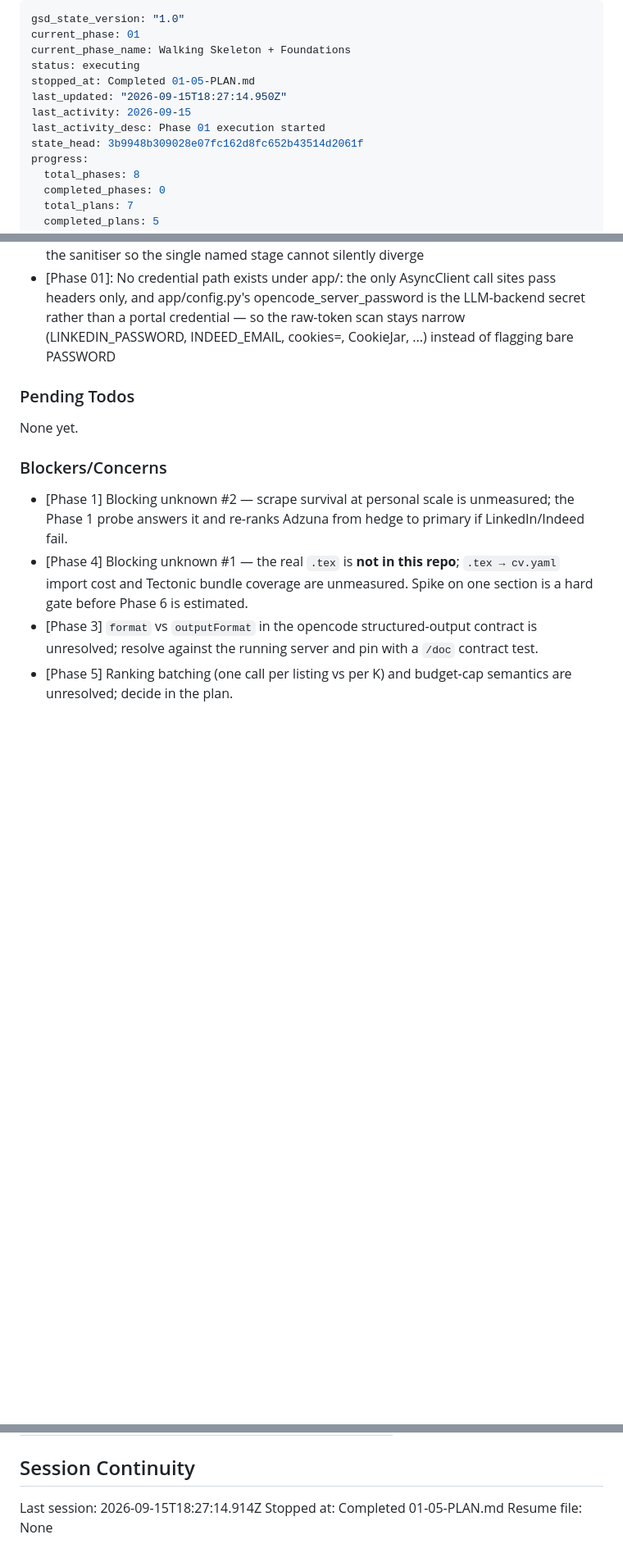
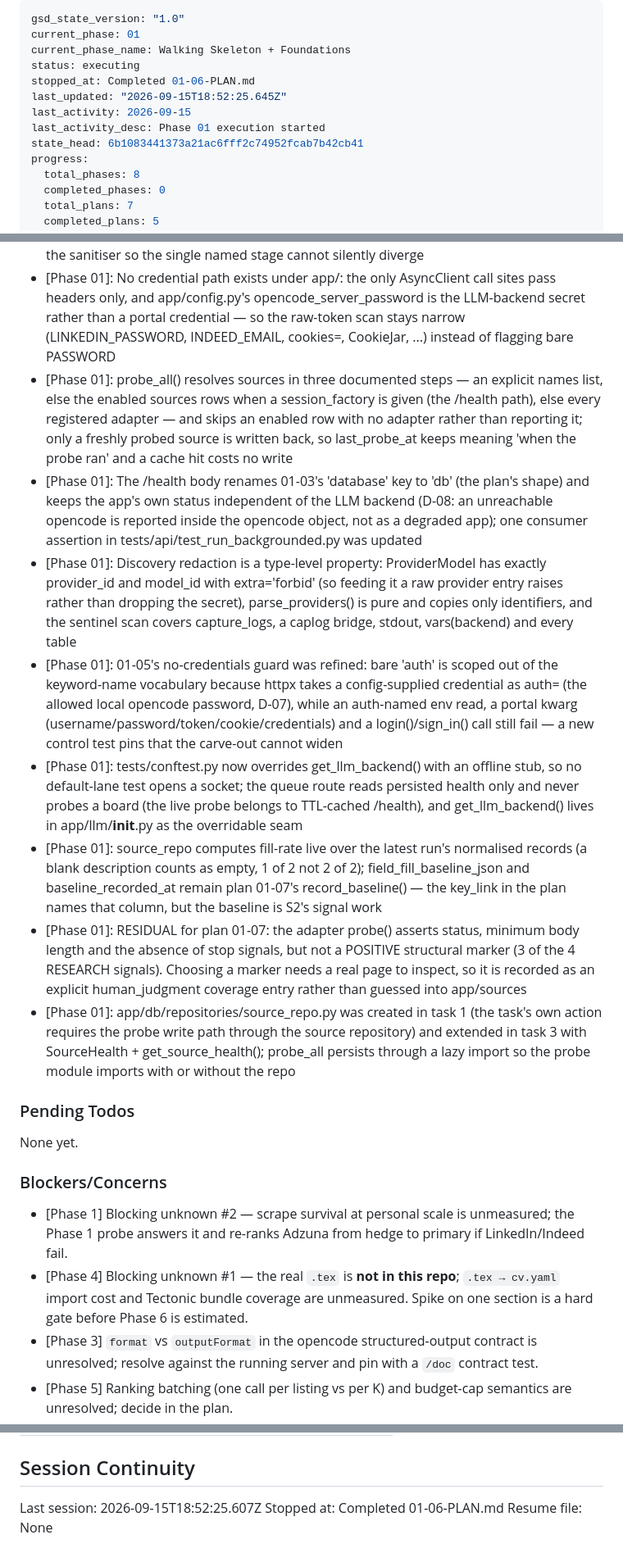
Before and after one commit to filipay/shortlist, a Markdown page: .planning/STATE.md, 3 parts joined by grey strips. Shown at 82% size. GitHub-like rendering; blank space fills up the shorter version.

Commit message:
docs(01-06): complete cached-probe and boot-tolerant-health plan

```diff
--- a/.planning/STATE.md
+++ b/.planning/STATE.md
@@ -3,11 +3,11 @@ gsd_state_version: "1.0"
 current_phase: 01
 current_phase_name: Walking Skeleton + Foundations
 status: executing
-stopped_at: Completed 01-05-PLAN.md
-last_updated: "2026-09-15T18:27:14.950Z"
+stopped_at: Completed 01-06-PLAN.md
+last_updated: "2026-09-15T18:52:25.645Z"
 last_activity: 2026-09-15
 last_activity_desc: Phase 01 execution started
-state_head: 3b9948b309028e07fc162d8fc652b43514d2061f
+state_head: 6b1083441373a21ac6fff2c74952fcab7b42cb41
 progress:
   total_phases: 8
   completed_phases: 0
@@ -96,6 +97,14 @@ Recent decisions affecting current work:
 - [Phase 01]: PLAT-04 fix (Rule 2): DEFAULT_QUERY, which hard-coded results_wanted=50 and location='Ireland' in app/pipeline, became default_query() reading settings.probe_results_wanted and the new settings.probe_query_location; no distinctive threshold literal remains in app/pipeline, which the literal-absence scan now enforces
 - [Phase 01]: SanitizeResult was renamed to SanitisedText (the plan's contract name) with SanitizeResult kept as an import-compatible alias; the stage keeps the name sanitize_listing rather than gaining a British-spelling duplicate, and a new test asserts no adapter imports the sanitiser so the single named stage cannot silently diverge
 - [Phase 01]: No credential path exists under app/: the only AsyncClient call sites pass headers only, and app/config.py's opencode_server_password is the LLM-backend secret rather than a portal credential — so the raw-token scan stays narrow (LINKEDIN_PASSWORD, INDEED_EMAIL, cookies=, CookieJar, ...) instead of flagging bare PASSWORD
+- [Phase 01]: probe_all() resolves sources in three documented steps — an explicit names list, else the enabled sources rows when a session_factory is given (the /health path), else every registered adapter — and skips an enabled row with no adapter rather than reporting it; only a freshly probed source is written back, so last_probe_at keeps meaning 'when the probe ran' and a cache hit costs no write
+- [Phase 01]: The /health body renames 01-03's 'database' key to 'db' (the plan's shape) and keeps the app's own status independent of the LLM backend (D-08: an unreachable opencode is reported inside the opencode object, not as a degraded app); one consumer assertion in tests/api/test_run_backgrounded.py was updated
+- [Phase 01]: Discovery redaction is a type-level property: ProviderModel has exactly provider_id and model_id with extra='forbid' (so feeding it a raw provider entry raises rather than dropping the secret), parse_providers() is pure and copies only identifiers, and the sentinel scan covers capture_logs, a caplog bridge, stdout, vars(backend) and every table
+- [Phase 01]: 01-05's no-credentials guard was refined: bare 'auth' is scoped out of the keyword-name vocabulary because httpx takes a config-supplied credential as auth= (the allowed local opencode password, D-07), while an auth-named env read, a portal kwarg (username/password/token/cookie/credentials) and a login()/sign_in() call still fail — a new control test pins that the carve-out cannot widen
+- [Phase 01]: tests/conftest.py now overrides get_llm_backend() with an offline stub, so no default-lane test opens a socket; the queue route reads persisted health only and never probes a board (the live probe belongs to TTL-cached /health), and get_llm_backend() lives in app/llm/__init__.py as the overridable seam
+- [Phase 01]: source_repo computes fill-rate live over the latest run's normalised records (a blank description counts as empty, 1 of 2 not 2 of 2); field_fill_baseline_json and baseline_recorded_at remain plan 01-07's record_baseline() — the key_link in the plan names that column, but the baseline is S2's signal work
+- [Phase 01]: RESIDUAL for plan 01-07: the adapter probe() asserts status, minimum body length and the absence of stop signals, but not a POSITIVE structural marker (3 of the 4 RESEARCH signals). Choosing a marker needs a real page to inspect, so it is recorded as an explicit human_judgment coverage entry rather than guessed into app/sources
+- [Phase 01]: app/db/repositories/source_repo.py was created in task 1 (the task's own action requires the probe write path through the source repository) and extended in task 3 with SourceHealth + get_source_health(); probe_all persists through a lazy import so the probe module imports with or without the repo
 
 ### Pending Todos
 
@@ -119,6 +128,6 @@ Items acknowledged and deferred at milestone close, most recent first:
 
 ## Session Continuity
 
-Last session: 2026-09-15T18:27:14.914Z
-Stopped at: Completed 01-05-PLAN.md
+Last session: 2026-09-15T18:52:25.607Z
+Stopped at: Completed 01-06-PLAN.md
 Resume file: None
```
Also changed, not shown: other parts of .planning/STATE.md (+2 -1 lines), .planning/ROADMAP.md (+3 -3 lines), 1 other file.
